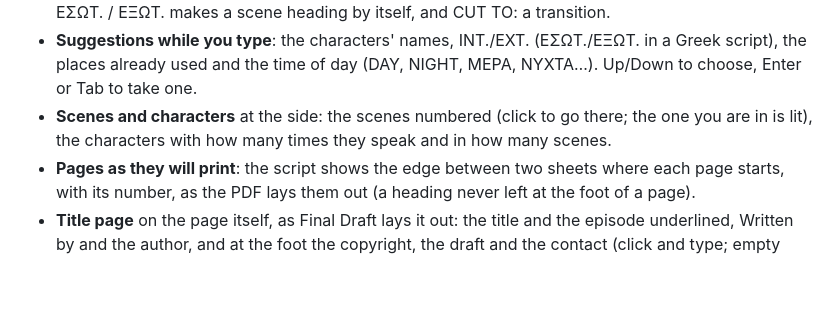
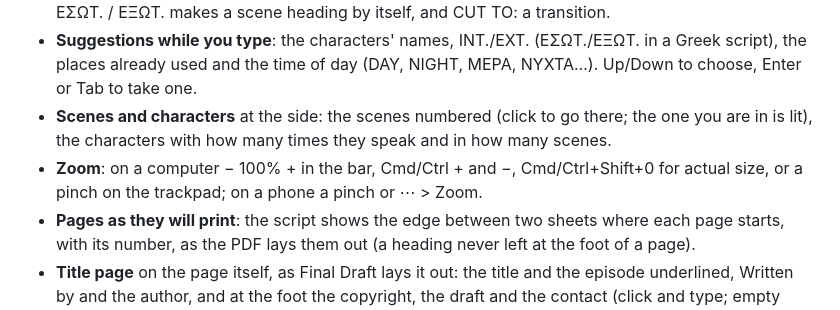
Before and after one commit to alexisdigipro-hub/roarwriter, a Markdown page: README.md, the part around the change. Rendered like a GitHub page; blank space fills up the shorter version.

Commit message:
README: zoom
Co-Authored-By: Claude Opus 5.5 <noreply@anthropic.com>
Claude-Session: https://claude.ai/code/session_01TiDNmQaZn3x8MXscA686xG

```diff
--- a/README.md
+++ b/README.md
@@ -11,6 +11,7 @@ Screenwriting in the industry format, in English or Greek. The Mad Lions Lab.
 - **Keys as in Final Draft**: Enter goes on to what usually comes next (heading > action, character > dialogue, dialogue > character), Enter on an empty line goes back to action, Tab / Shift+Tab change the kind, Cmd+1..7 pick one in the Mac/Windows app (Ctrl+1..7 in a browser, which keeps Cmd+1..9 for its tabs), 0 Unformatted Text, Shift+Enter a new line in the same element. Typing INT. / EXT. / ΕΣΩΤ. / ΕΞΩΤ. makes a scene heading by itself, and CUT TO: a transition.
 - **Suggestions while you type**: the characters' names, INT./EXT. (ΕΣΩΤ./ΕΞΩΤ. in a Greek script), the places already used and the time of day (DAY, NIGHT, ΜΕΡΑ, ΝΥΧΤΑ…). Up/Down to choose, Enter or Tab to take one.
 - **Scenes and characters** at the side: the scenes numbered (click to go there; the one you are in is lit), the characters with how many times they speak and in how many scenes.
+- **Zoom**: on a computer − 100% + in the bar, Cmd/Ctrl + and −, Cmd/Ctrl+Shift+0 for actual size, or a pinch on the trackpad; on a phone a pinch or ⋯ > Zoom.
 - **Pages as they will print**: the script shows the edge between two sheets where each page starts, with its number, as the PDF lays them out (a heading never left at the foot of a page).
 - **Title page** on the page itself, as Final Draft lays it out: the title and the episode underlined, Written by and the author, and at the foot the copyright, the draft and the contact (click and type; empty lines do not print). The Title page window also sets the page size.
 - **Breakdown**: select a word or phrase and right-click it (on a phone: select, then Tag) to tag it as Cast, Extras, Props, Locations, Wardrobe, Makeup & Hair, Vehicles, Animals, Special Effects, Stunts, Sound & Music or Set Dressing; every place it appears is lit in its colour. The Breakdown button shows it by scene (INT/EXT, location, time, who and what) or by element (with its scenes), and saves it as CSV. Cast and locations come from the script by themselves.
```
